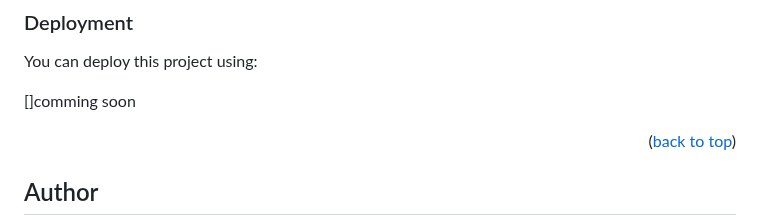
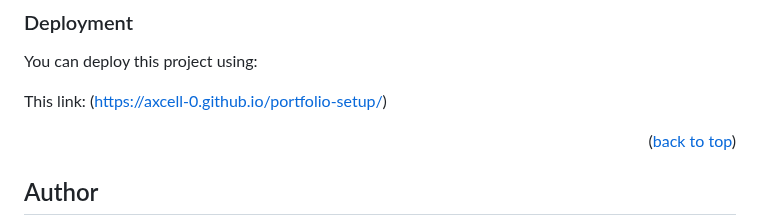
Before and after one commit to axcell-0/portfolio-setup, a Markdown page: README.md, the part around the change. GitHub-like rendering.

```diff
--- a/README.md
+++ b/README.md
@@ -149,7 +149,8 @@ To run tests, run the following command:
 
 You can deploy this project using:
 
-[]comming soon
+ This link:
+(https://axcell-0.github.io/portfolio-setup/)
 
 <p align="right">(<a href="#readme-top">back to top</a>)</p>
 
```
